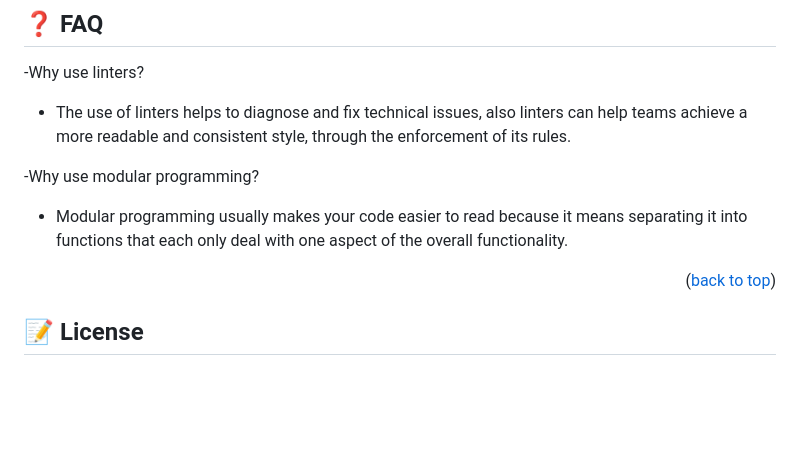
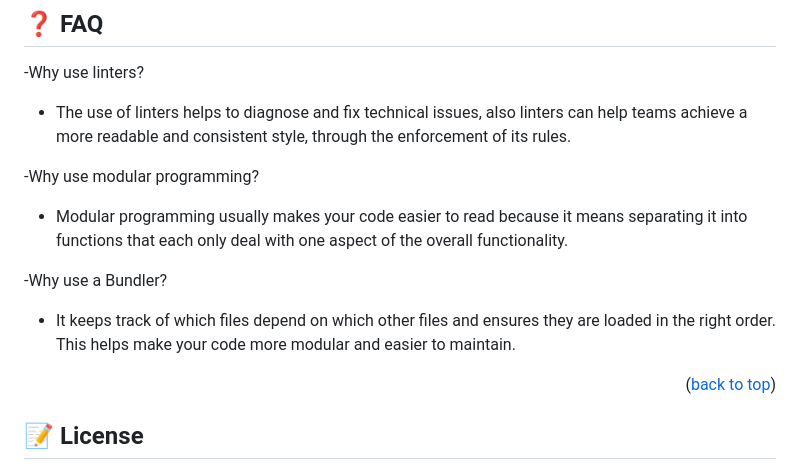
Before and after one commit to codedit334/Leaderboard, a Markdown page: README.md, the part around the change. GitHub-like rendering; blank space fills up the shorter version.

```diff
--- a/README.md
+++ b/README.md
@@ -213,6 +213,10 @@ I would like to thank Microverse for offering me this opportunity to learn, and
 
   - Modular programming usually makes your code easier to read because it means separating it into functions that each only deal with one aspect of the overall functionality.
 
+-Why use a Bundler?
+
+  - It keeps track of which files depend on which other files and ensures they are loaded in the right order. This helps make your code more modular and easier to maintain.
+
 
 <p align="right">(<a href="#readme-top">back to top</a>)</p>
 
```
